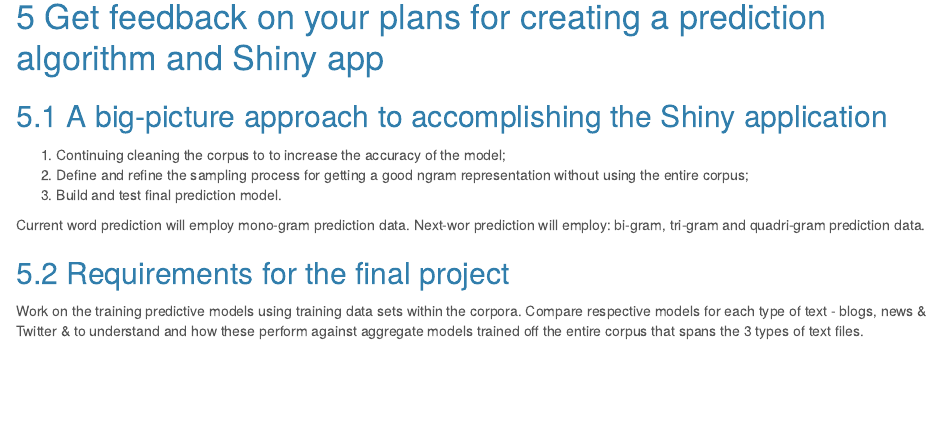
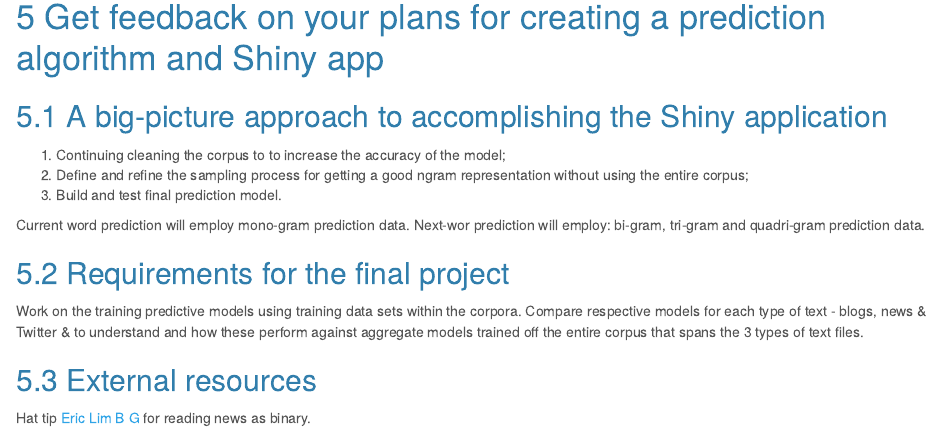
Before and after one commit to Channel6/Milestone-Report, an R Markdown document (Milestone-Report.Rmd): the page in a window 1100 px wide, from 4050 px down before the commit and from 4070 px down after it, so that both start at the same text. Rendered offline with R 4.5, knitr and Pandoc, with nearby package versions; some code elsewhere in the file could not run offline.

Commit message:
add works cited

```diff
--- a/Milestone-Report.Rmd
+++ b/Milestone-Report.Rmd
@@ -171,3 +171,6 @@ Current word prediction will employ mono-gram prediction data. Next-wor predicti
 
 Work on the training predictive models using training data sets within the corpora.
 Compare respective models for each type of text - blogs, news & Twitter & to understand and how these perform against aggregate models trained off the entire corpus that spans the 3 types of text files.
+
+## External resources
+Hat tip [Eric Lim B G](https://rpubs.com/EricLimBG/capstone-milestone "Capstone Project Milestone Report") for reading news as binary.
```
